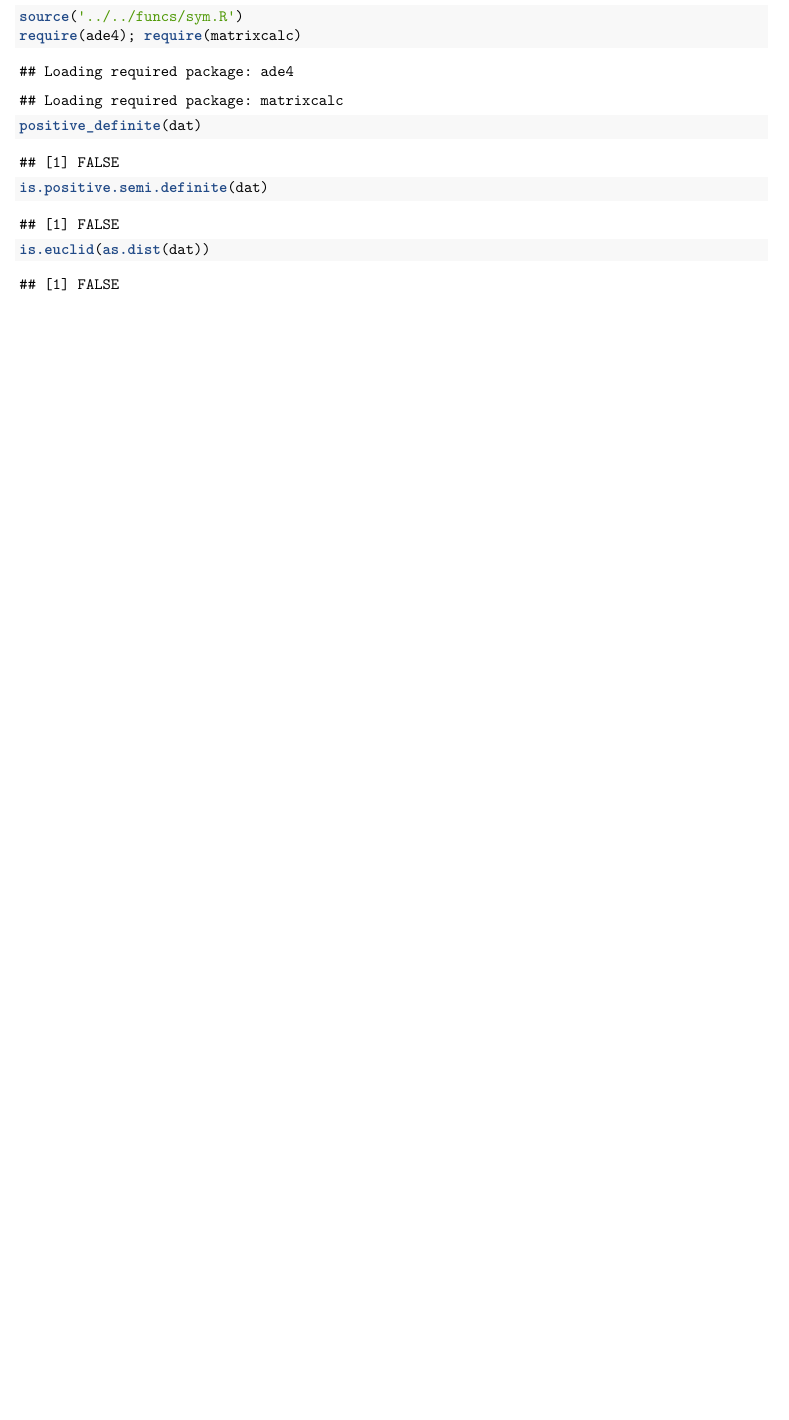
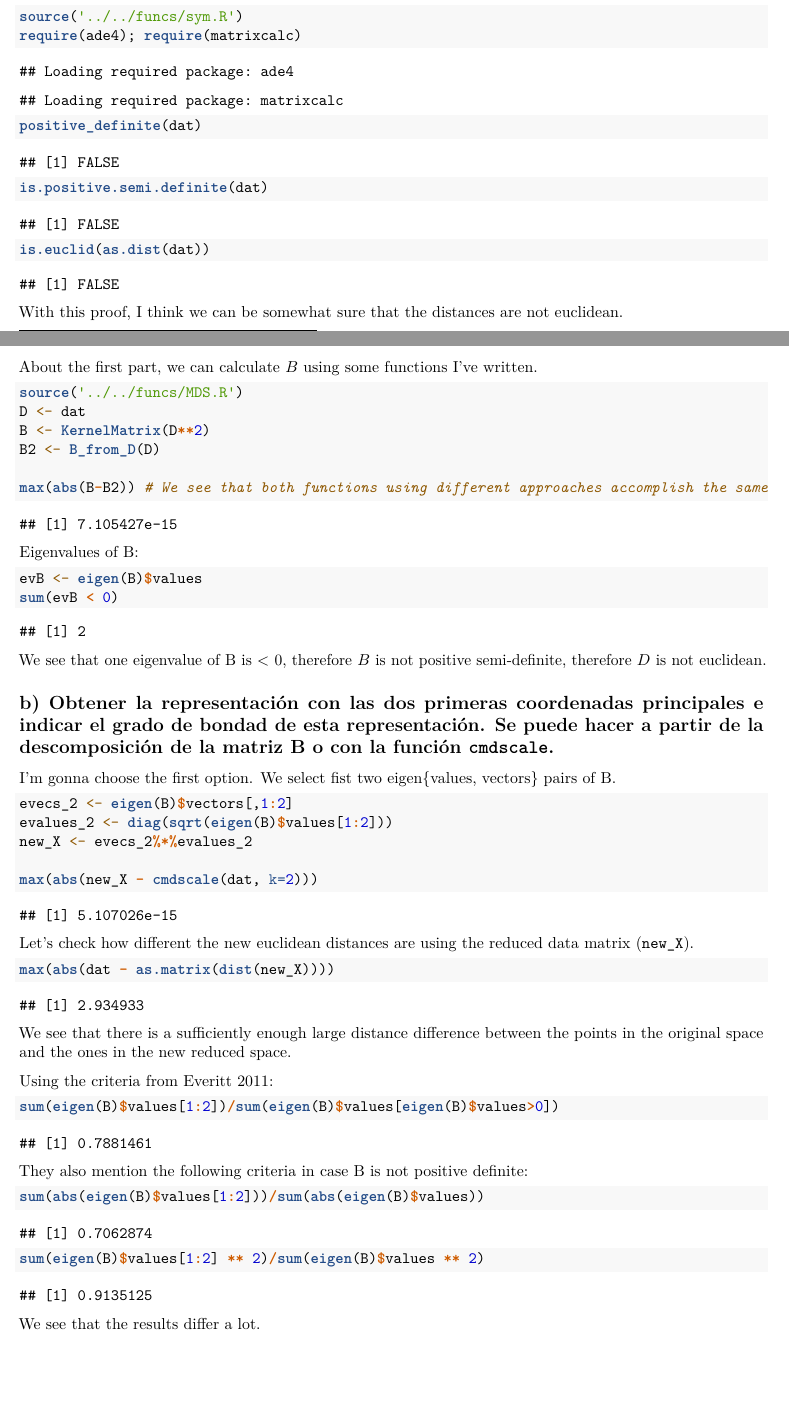
Before and after one commit to vcasellesb/analisis-multi, an R Markdown document (R3/ej/MDS.Rmd): part of the page before the commit and two parts of pages 1 and 2 of 2 after it, the two joined at a grey line, cut so that both start at the same text, the shorter picture padded with empty space. The pictures show the output file R3/ej/MDS.pdf that the author committed with the source.

Commit message:
Ex 1 of MDS exercises done

````diff
--- a/R3/ej/MDS.Rmd
+++ b/R3/ej/MDS.Rmd
@@ -33,3 +38,58 @@ positive_definite(dat)
 is.positive.semi.definite(dat)
 is.euclid(as.dist(dat))
 ```
+
+With this proof, I think we can be somewhat sure that the distances are not euclidean.
+
+About the first part, we can calculate $B$ using some functions I've written.
+
+```{r}
+source('../../funcs/MDS.R')
+D <- dat
+B <- KernelMatrix(D**2)
+B2 <- B_from_D(D)
+
+max(abs(B-B2)) # We see that both functions using different approaches accomplish the same
+```
+
+Eigenvalues of B:
+
+```{r}
+evB <- eigen(B)$values
+sum(evB < 0)
+```
+
+We see that one eigenvalue of B is < 0, therefore $B$ is not positive semi-definite, therefore $D$ is not euclidean.
+
+## b) Obtener la representación con las dos primeras coordenadas principales e indicar el grado de bondad de esta representación. Se puede hacer a partir de la descomposición de la matriz B o con la función `cmdscale`.
+
+I'm gonna choose the first option. We select fist two eigen{values, vectors} pairs of B.
+
+```{r}
+evecs_2 <- eigen(B)$vectors[,1:2]
+evalues_2 <- diag(sqrt(eigen(B)$values[1:2]))
+new_X <- evecs_2%*%evalues_2
+
+max(abs(new_X - cmdscale(dat, k=2)))
+```
+
+Let's check how different the new euclidean distances are using the reduced data matrix (`new_X`).
+
+```{r}
+max(abs(dat - as.matrix(dist(new_X))))
+```
+
+We see that there is a sufficiently enough large distance difference between the points in the original space and the ones in the new reduced space.
+
+Using the criteria from Everitt 2011:
+```{r}
+sum(eigen(B)$values[1:2])/sum(eigen(B)$values[eigen(B)$values>0])
+```
+
+They also mention the following criteria in case B is not positive definite:
+```{r}
+sum(abs(eigen(B)$values[1:2]))/sum(abs(eigen(B)$values))
+sum(eigen(B)$values[1:2] ** 2)/sum(eigen(B)$values ** 2)
+```
+
+We see that the results differ a lot.
````
Also changed, not shown: funcs/MDS.R (+13 -3 lines), R3/ej/MDS.pdf, R3/ej/MDS.Rmd (7 more changed lines).
